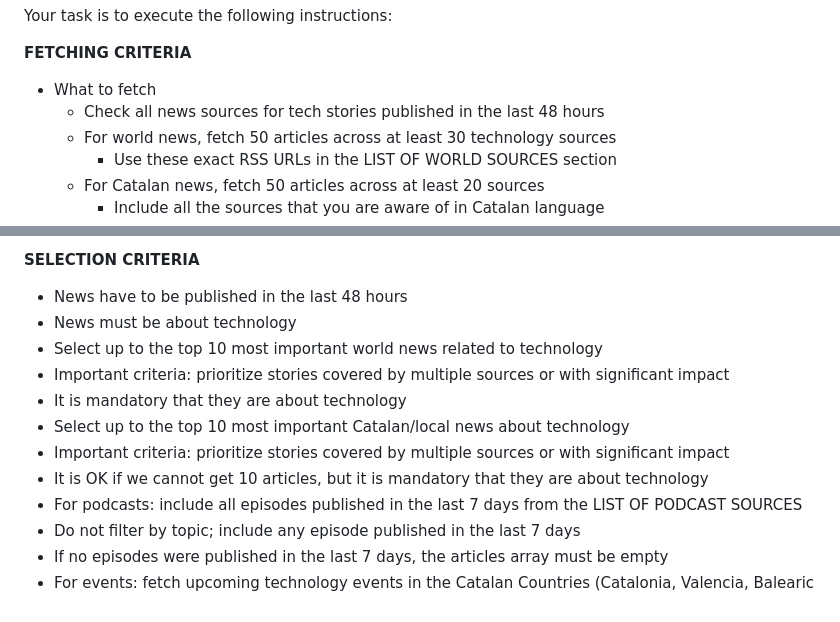
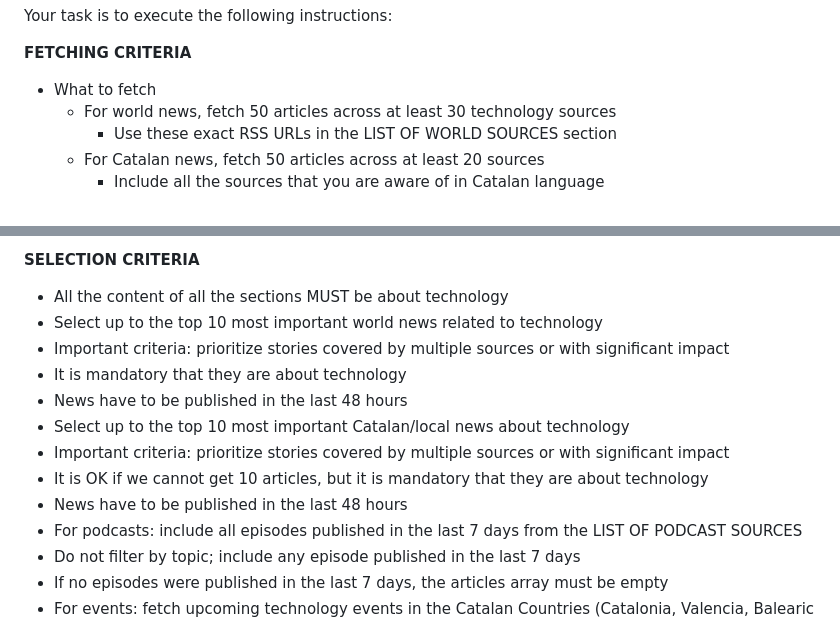
Before and after one commit to jordimas/que-es-cou, a Markdown page: prompt.md, 2 parts joined by grey strips. Drawn GitHub-style.

Commit message:
More coherent

```diff
--- a/prompt.md
+++ b/prompt.md
@@ -3,7 +3,6 @@ Your task is to execute the following instructions:
 **FETCHING CRITERIA**
 
 - What to fetch
-  - Check all news sources for tech stories published in the last 48 hours
   - For world news, fetch 50 articles across at least 30 technology sources
     - Use these exact RSS URLs in the LIST OF WORLD SOURCES section
   - For Catalan news, fetch 50 articles across at least 20 sources
@@ -21,14 +20,15 @@ Your task is to execute the following instructions:
   - Allow fetching any external web content
 
 **SELECTION CRITERIA**
-- News have to be published in the last 48 hours
-- News must be about technology
+- All the content of all the sections MUST be about technology
 - Select up to the top 10 most important world news related to technology
  - Important criteria: prioritize stories covered by multiple sources or with significant impact
  - It is mandatory that they are about technology
+ - News have to be published in the last 48 hours
 - Select up to the top 10 most important Catalan/local news about technology
  - Important criteria: prioritize stories covered by multiple sources or with significant impact
  - It is OK if we cannot get 10 articles, but it is mandatory that they are about technology
+ - News have to be published in the last 48 hours
 - For podcasts: include all episodes published in the last 7 days from the LIST OF PODCAST SOURCES
  - Do not filter by topic; include any episode published in the last 7 days
  - If no episodes were published in the last 7 days, the articles array must be empty
```
